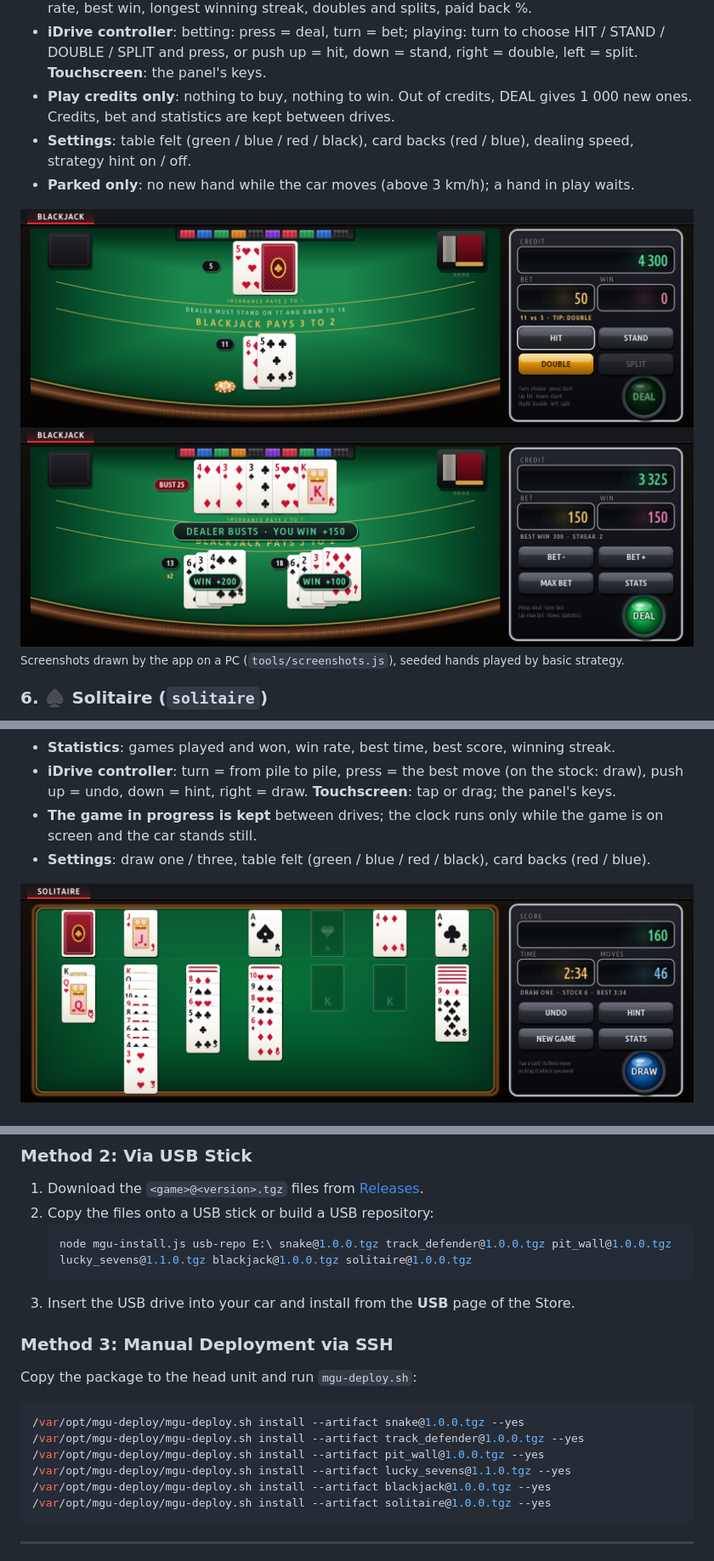
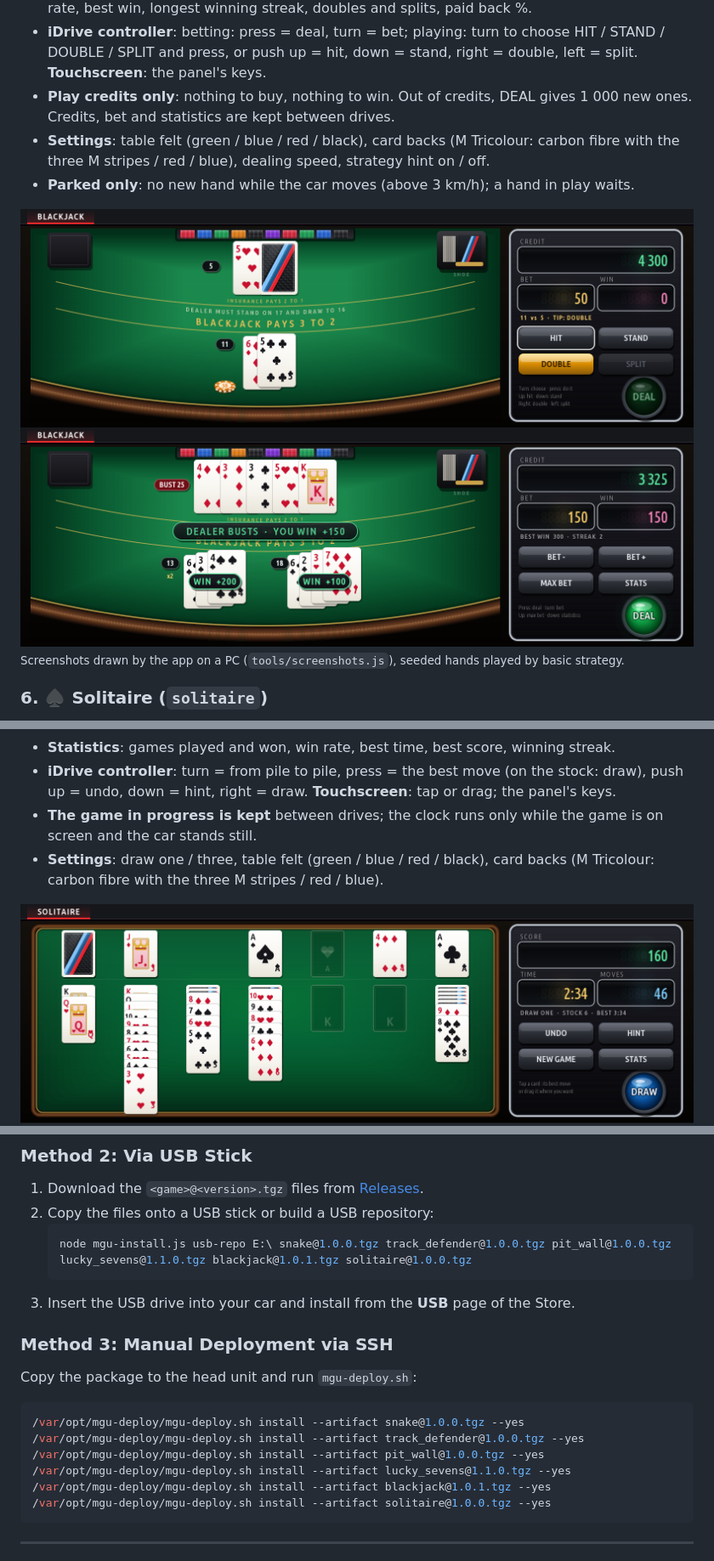
Before and after one commit to aurelmarius/bmw-games, a Markdown page: README.md, 3 parts joined by grey strips. Shown at 85% size. Drawn GitHub-style; pictures changed too: docs/screenshots/blackjack-play.png, docs/screenshots/blackjack-split.png, docs/screenshots/solitaire-game.png.

````diff
--- a/README.md
+++ b/README.md
@@ -84,7 +84,7 @@ The car apps (Engine Care, Hybrid Cost) are in [aurelmarius/bmw-apps](https://gi
 * **Statistics** (STATS key, or push the controller down): hands, won, lost, pushes, blackjacks, win rate, best win, longest winning streak, doubles and splits, paid back %.
 * **iDrive controller**: betting: press = deal, turn = bet; playing: turn to choose HIT / STAND / DOUBLE / SPLIT and press, or push up = hit, down = stand, right = double, left = split. **Touchscreen**: the panel's keys.
 * **Play credits only**: nothing to buy, nothing to win. Out of credits, DEAL gives 1 000 new ones. Credits, bet and statistics are kept between drives.
-* **Settings**: table felt (green / blue / red / black), card backs (red / blue), dealing speed, strategy hint on / off.
+* **Settings**: table felt (green / blue / red / black), card backs (M Tricolour: carbon fibre with the three M stripes / red / blue), dealing speed, strategy hint on / off.
 * **Parked only**: no new hand while the car moves (above 3 km/h); a hand in play waits.
 
 ![Blackjack - 11 against a 5: the hint says double](docs/screenshots/blackjack-play.png)
@@ -102,7 +102,7 @@ The car apps (Engine Care, Hybrid Cost) are in [aurelmarius/bmw-apps](https://gi
 * **Statistics**: games played and won, win rate, best time, best score, winning streak.
 * **iDrive controller**: turn = from pile to pile, press = the best move (on the stock: draw), push up = undo, down = hint, right = draw. **Touchscreen**: tap or drag; the panel's keys.
 * **The game in progress is kept** between drives; the clock runs only while the game is on screen and the car stands still.
-* **Settings**: draw one / three, table felt (green / blue / red / black), card backs (red / blue).
+* **Settings**: draw one / three, table felt (green / blue / red / black), card backs (M Tricolour: carbon fibre with the three M stripes / red / blue).
 
 ![Solitaire - a game in progress](docs/screenshots/solitaire-game.png)
 ![Solitaire - won: the cards bounce off the foundations](docs/screenshots/solitaire-win.png)
@@ -128,7 +128,7 @@ The games run smoothest with the **mgu-render** GPU renderer, installed from the
 1. Download the `<game>@<version>.tgz` files from [Releases](https://github.com/aurelmarius/bmw-games/releases).
 2. Copy the files onto a USB stick or build a USB repository:
    ```powershell
-   node mgu-install.js usb-repo E:\ snake@1.0.0.tgz track_defender@1.0.0.tgz pit_wall@1.0.0.tgz lucky_sevens@1.1.0.tgz blackjack@1.0.0.tgz solitaire@1.0.0.tgz
+   node mgu-install.js usb-repo E:\ snake@1.0.0.tgz track_defender@1.0.0.tgz pit_wall@1.0.0.tgz lucky_sevens@1.1.0.tgz blackjack@1.0.1.tgz solitaire@1.0.0.tgz
    ```
 3. Insert the USB drive into your car and install from the **USB** page of the Store.
 
@@ -139,7 +139,7 @@ Copy the package to the head unit and run `mgu-deploy.sh`:
 /var/opt/mgu-deploy/mgu-deploy.sh install --artifact track_defender@1.0.0.tgz --yes
 /var/opt/mgu-deploy/mgu-deploy.sh install --artifact pit_wall@1.0.0.tgz --yes
 /var/opt/mgu-deploy/mgu-deploy.sh install --artifact lucky_sevens@1.1.0.tgz --yes
-/var/opt/mgu-deploy/mgu-deploy.sh install --artifact blackjack@1.0.0.tgz --yes
+/var/opt/mgu-deploy/mgu-deploy.sh install --artifact blackjack@1.0.1.tgz --yes
 /var/opt/mgu-deploy/mgu-deploy.sh install --artifact solitaire@1.0.0.tgz --yes
 ```
 
````
Also changed, not shown: 9 other files.
